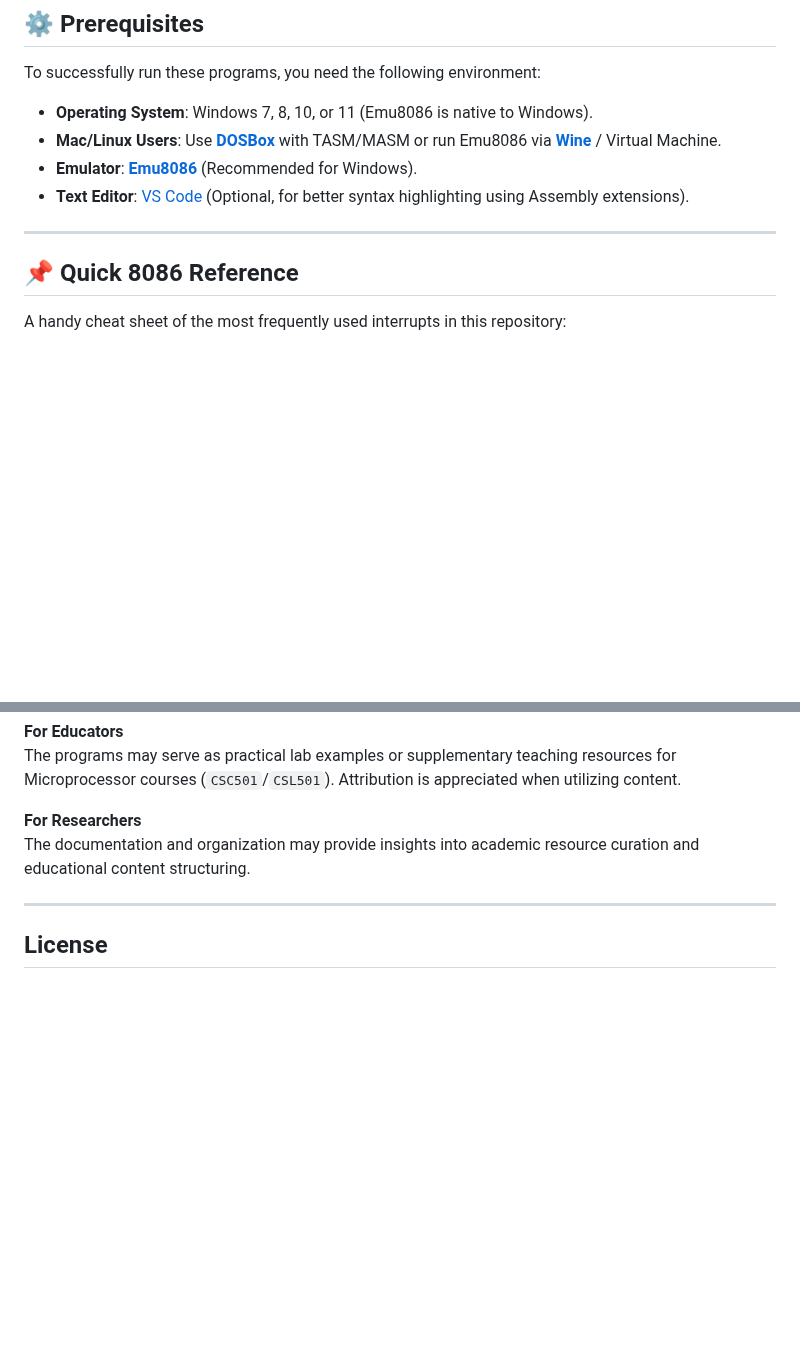
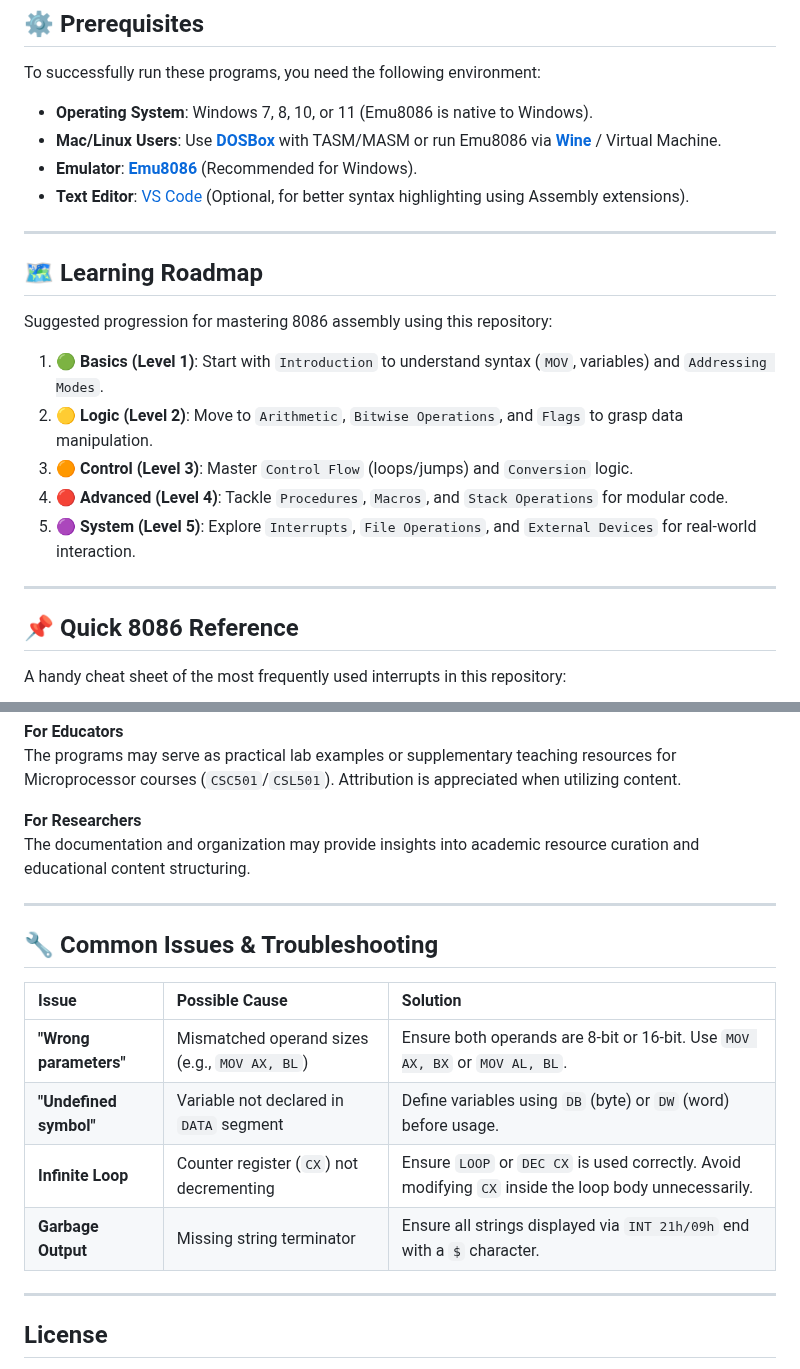
Before and after one commit to Amey-Thakur/8086-ASSEMBLY-LANGUAGE-PROGRAMS, a Markdown page: README.md, 2 parts joined by grey strips. GitHub-like rendering; blank space fills up the shorter version.

Commit message:
Enhance README: Added Roadmap and Troubleshooting

```diff
--- a/README.md
+++ b/README.md
@@ -524,6 +524,19 @@ To successfully run these programs, you need the following environment:
 
 ---
 
+<!-- LEARNING ROADMAP -->
+## 🗺️ Learning Roadmap
+
+Suggested progression for mastering 8086 assembly using this repository:
+
+1.  **🟢 Basics (Level 1)**: Start with `Introduction` to understand syntax (`MOV`, variables) and `Addressing Modes`.
+2.  **🟡 Logic (Level 2)**: Move to `Arithmetic`, `Bitwise Operations`, and `Flags` to grasp data manipulation.
+3.  **🟠 Control (Level 3)**: Master `Control Flow` (loops/jumps) and `Conversion` logic.
+4.  **🔴 Advanced (Level 4)**: Tackle `Procedures`, `Macros`, and `Stack Operations` for modular code.
+5.  **🟣 System (Level 5)**: Explore `Interrupts`, `File Operations`, and `External Devices` for real-world interaction.
+
+---
+
 <!-- QUICK REFERENCE -->
 ## 📌 Quick 8086 Reference
 
@@ -569,6 +582,18 @@ The programs may serve as practical lab examples or supplementary teaching resou
 
 **For Researchers**
 The documentation and organization may provide insights into academic resource curation and educational content structuring.
+
+---
+
+<!-- TROUBLESHOOTING -->
+## 🔧 Common Issues & Troubleshooting
+
+| Issue | Possible Cause | Solution |
+|:---|:---|:---|
+| **"Wrong parameters"** | Mismatched operand sizes (e.g., `MOV AX, BL`) | Ensure both operands are 8-bit or 16-bit. Use `MOV AX, BX` or `MOV AL, BL`. |
+| **"Undefined symbol"** | Variable not declared in `DATA` segment | Define variables using `DB` (byte) or `DW` (word) before usage. |
+| **Infinite Loop** | Counter register (`CX`) not decrementing | Ensure `LOOP` or `DEC CX` is used correctly. Avoid modifying `CX` inside the loop body unnecessarily. |
+| **Garbage Output** | Missing string terminator | Ensure all strings displayed via `INT 21h/09h` end with a `$` character. |
 
 ---
 
```
